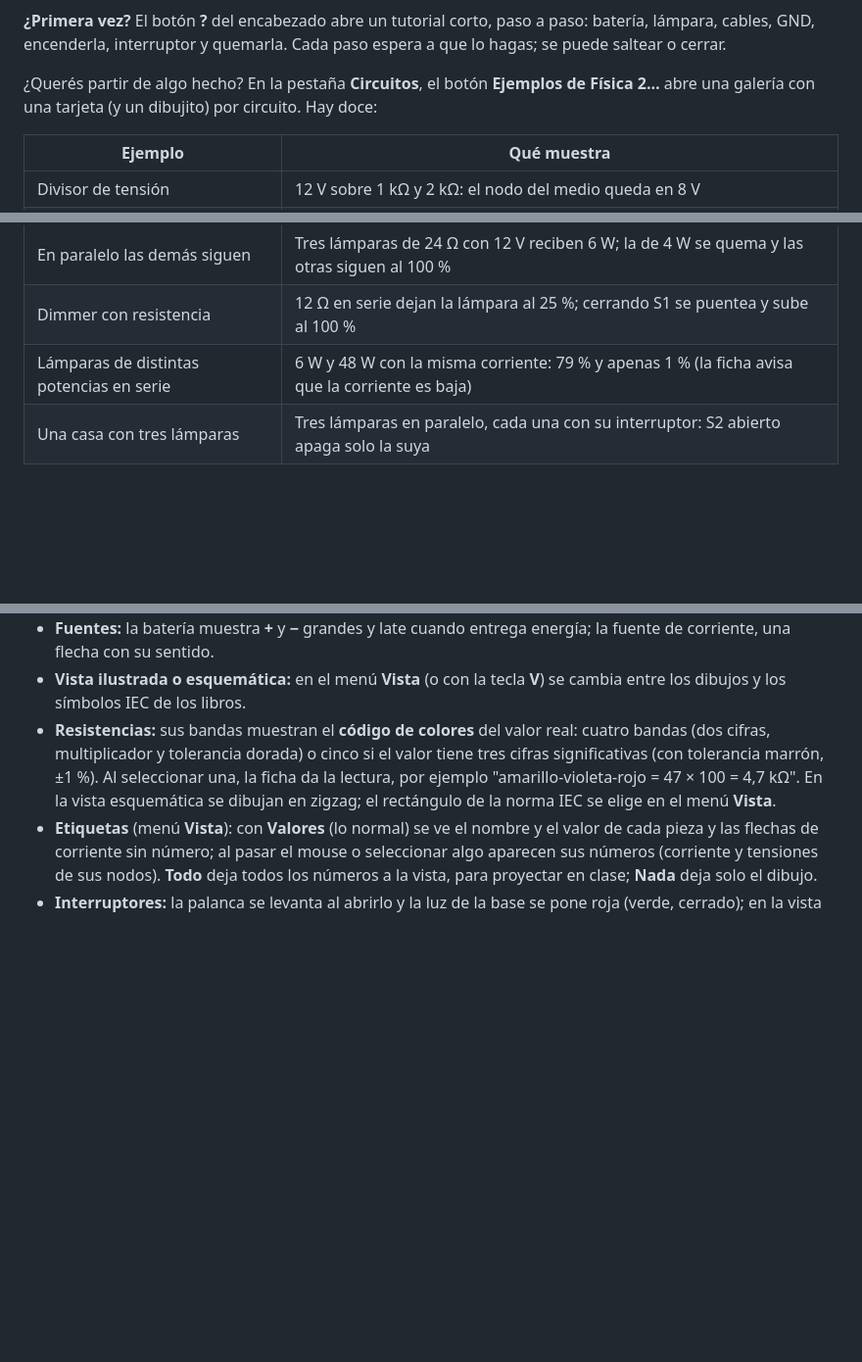
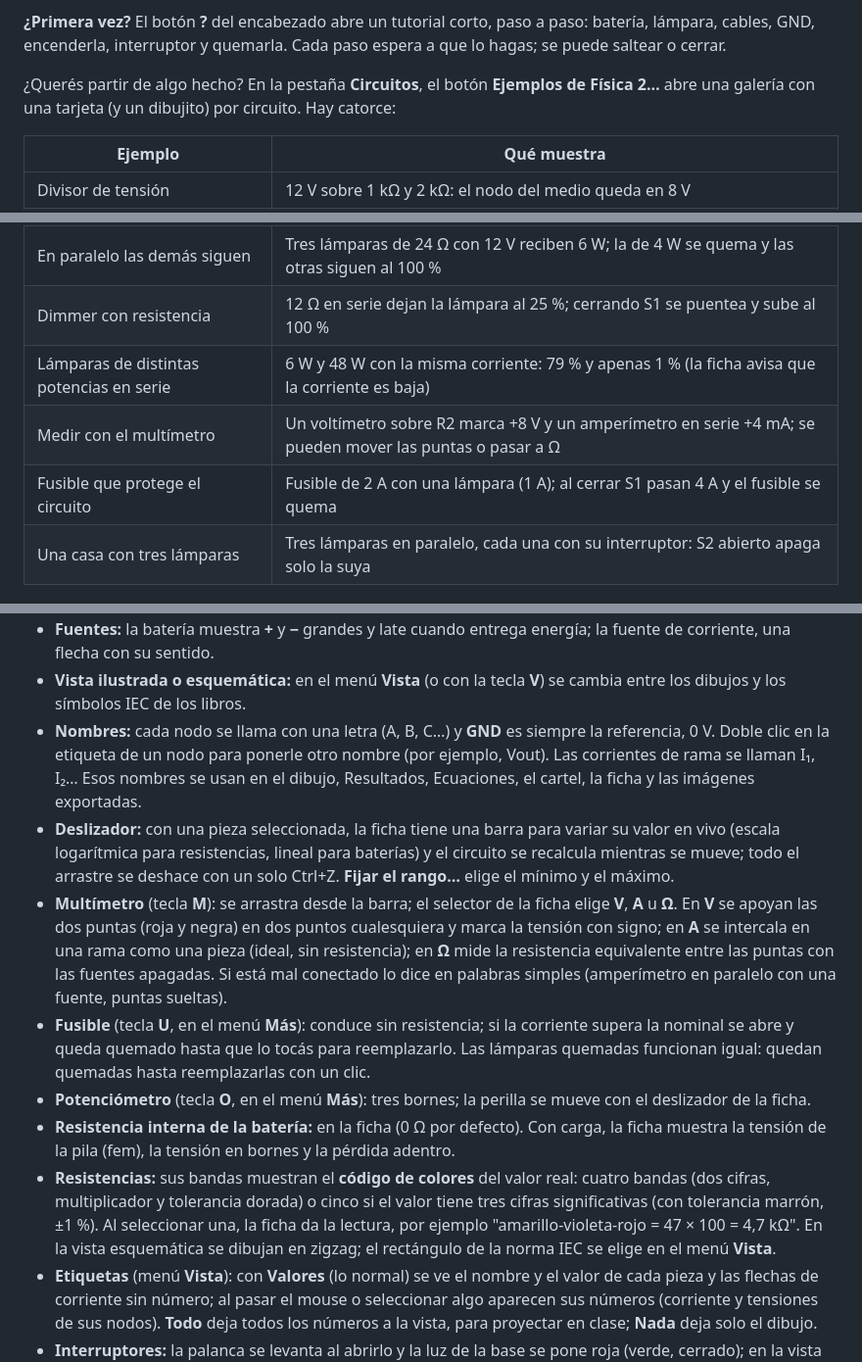
Before and after one commit to VickySB23/Simulador-2.0, a Markdown page: README.md, 3 parts joined by grey strips. Shown at 98% size. Drawn GitHub-style; blank space fills up the shorter version.

```diff
--- a/README.md
+++ b/README.md
@@ -72,7 +72,7 @@ lámpara, cables, GND, encenderla, interruptor y quemarla. Cada paso espera a qu
 puede saltear o cerrar.
 
 ¿Querés partir de algo hecho? En la pestaña **Circuitos**, el botón **Ejemplos de Física 2…** abre una
-galería con una tarjeta (y un dibujito) por circuito. Hay doce:
+galería con una tarjeta (y un dibujito) por circuito. Hay catorce:
 
 | Ejemplo | Qué muestra |
 | --- | --- |
@@ -87,6 +87,8 @@ galería con una tarjeta (y un dibujito) por circuito. Hay doce:
 | En paralelo las demás siguen | Tres lámparas de 24 Ω con 12 V reciben 6 W; la de 4 W se quema y las otras siguen al 100 % |
 | Dimmer con resistencia | 12 Ω en serie dejan la lámpara al 25 %; cerrando S1 se puentea y sube al 100 % |
 | Lámparas de distintas potencias en serie | 6 W y 48 W con la misma corriente: 79 % y apenas 1 % (la ficha avisa que la corriente es baja) |
+| Medir con el multímetro | Un voltímetro sobre R2 marca +8 V y un amperímetro en serie +4 mA; se pueden mover las puntas o pasar a Ω |
+| Fusible que protege el circuito | Fusible de 2 A con una lámpara (1 A); al cerrar S1 pasan 4 A y el fusible se quema |
 | Una casa con tres lámparas | Tres lámparas en paralelo, cada una con su interruptor: S2 abierto apaga solo la suya |
 
 ## Cómo leer los resultados
@@ -107,6 +109,26 @@ galería con una tarjeta (y un dibujito) por circuito. Hay doce:
   corriente, una flecha con su sentido.
 - **Vista ilustrada o esquemática:** en el menú **Vista** (o con la tecla **V**) se cambia entre los
   dibujos y los símbolos IEC de los libros.
+- **Nombres:** cada nodo se llama con una letra (A, B, C…) y **GND** es siempre la referencia, 0 V.
+  Doble clic en la etiqueta de un nodo para ponerle otro nombre (por ejemplo, Vout). Las corrientes
+  de rama se llaman I₁, I₂… Esos nombres se usan en el dibujo, Resultados, Ecuaciones, el cartel, la
+  ficha y las imágenes exportadas.
+- **Deslizador:** con una pieza seleccionada, la ficha tiene una barra para variar su valor en vivo
+  (escala logarítmica para resistencias, lineal para baterías) y el circuito se recalcula mientras
+  se mueve; todo el arrastre se deshace con un solo Ctrl+Z. **Fijar el rango…** elige el mínimo y el
+  máximo.
+- **Multímetro** (tecla **M**): se arrastra desde la barra; el selector de la ficha elige **V**, **A** u
+  **Ω**. En **V** se apoyan las dos puntas (roja y negra) en dos puntos cualesquiera y marca la tensión
+  con signo; en **A** se intercala en una rama como una pieza (ideal, sin resistencia); en **Ω** mide la
+  resistencia equivalente entre las puntas con las fuentes apagadas. Si está mal conectado lo dice
+  en palabras simples (amperímetro en paralelo con una fuente, puntas sueltas).
+- **Fusible** (tecla **U**, en el menú **Más**): conduce sin resistencia; si la corriente supera la
+  nominal se abre y queda quemado hasta que lo tocás para reemplazarlo. Las lámparas quemadas
+  funcionan igual: quedan quemadas hasta reemplazarlas con un clic.
+- **Potenciómetro** (tecla **O**, en el menú **Más**): tres bornes; la perilla se mueve con el
+  deslizador de la ficha.
+- **Resistencia interna de la batería:** en la ficha (0 Ω por defecto). Con carga, la ficha muestra la
+  tensión de la pila (fem), la tensión en bornes y la pérdida adentro.
 - **Resistencias:** sus bandas muestran el **código de colores** del valor real: cuatro bandas (dos
   cifras, multiplicador y tolerancia dorada) o cinco si el valor tiene tres cifras significativas
   (con tolerancia marrón, ±1 %). Al seleccionar una, la ficha da la lectura, por ejemplo
```
Also changed, not shown: other parts of README.md (+2 -0 lines), CLAUDE.md (+23 -1 lines), 1 other file.
